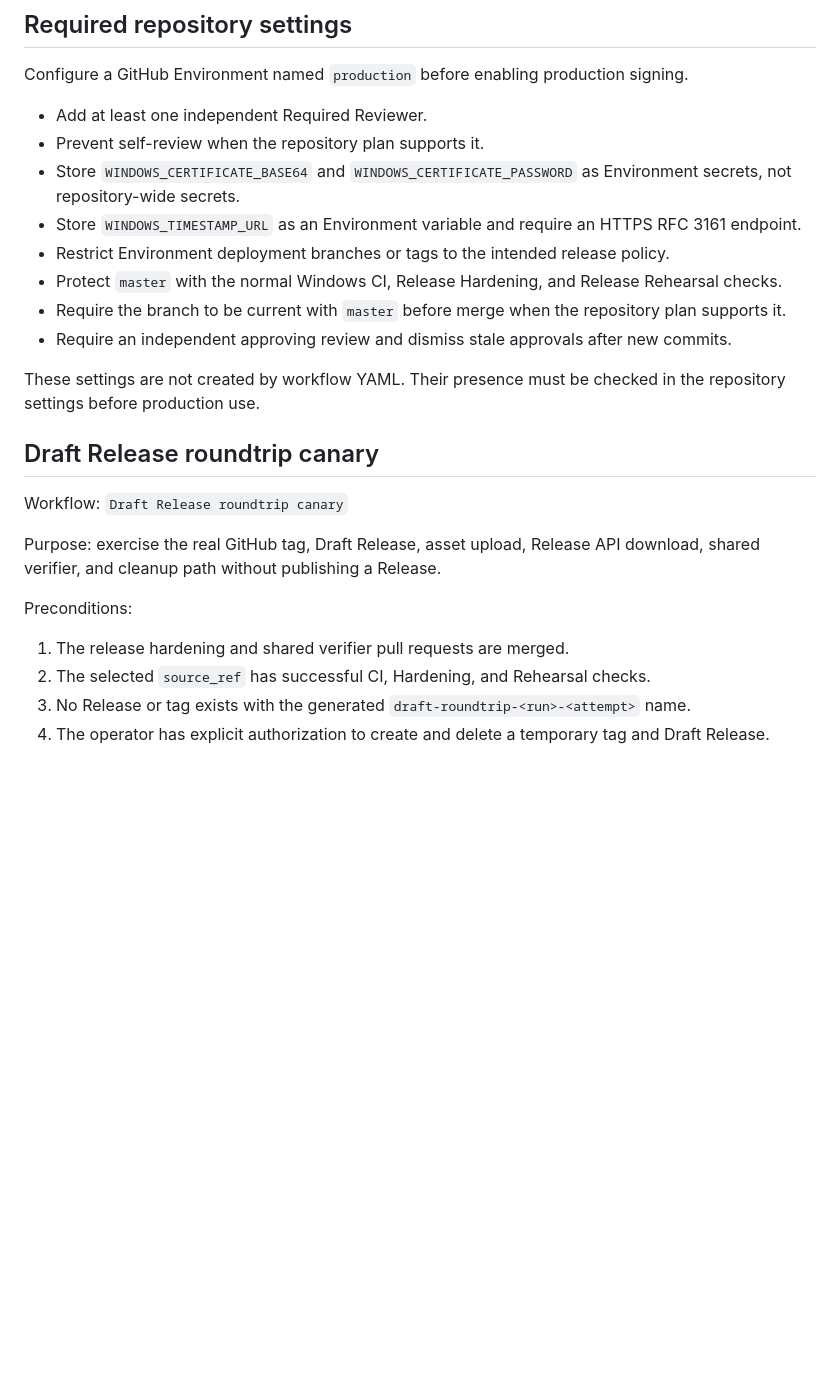
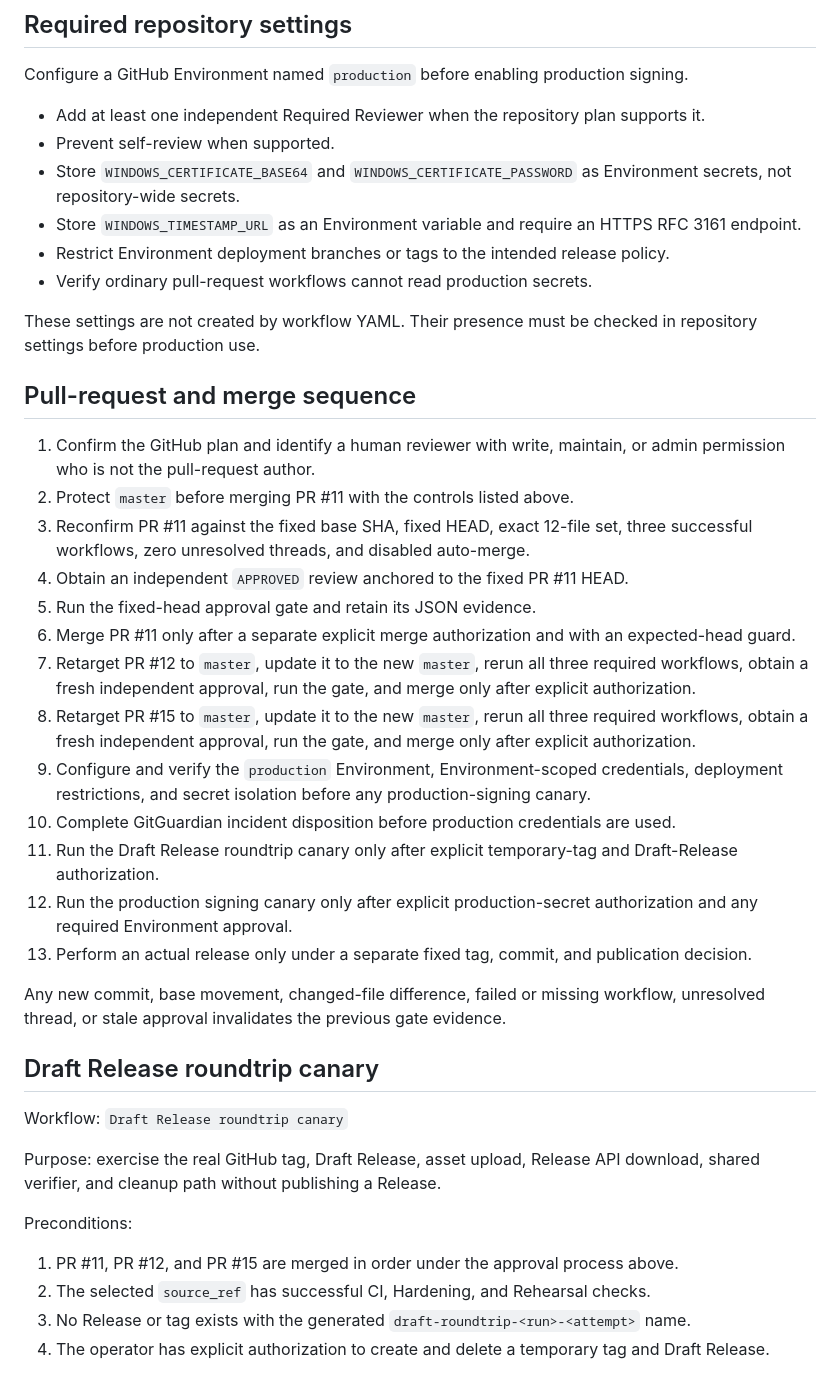
Before and after one commit to kaenozu/kaito, a Markdown page: docs/RELEASE_OPERATIONS.md, the part around one of its changes. Rendered like a GitHub page; blank space fills up the shorter version.

Commit message:
Require repository protection before release merges

```diff
--- a/docs/RELEASE_OPERATIONS.md
+++ b/docs/RELEASE_OPERATIONS.md
@@ -6,16 +60,32 @@ This document separates version-controlled safeguards from repository settings a
 
 Configure a GitHub Environment named `production` before enabling production signing.
 
-- Add at least one independent Required Reviewer.
-- Prevent self-review when the repository plan supports it.
+- Add at least one independent Required Reviewer when the repository plan supports it.
+- Prevent self-review when supported.
 - Store `WINDOWS_CERTIFICATE_BASE64` and `WINDOWS_CERTIFICATE_PASSWORD` as Environment secrets, not repository-wide secrets.
 - Store `WINDOWS_TIMESTAMP_URL` as an Environment variable and require an HTTPS RFC 3161 endpoint.
 - Restrict Environment deployment branches or tags to the intended release policy.
-- Protect `master` with the normal Windows CI, Release Hardening, and Release Rehearsal checks.
-- Require the branch to be current with `master` before merge when the repository plan supports it.
-- Require an independent approving review and dismiss stale approvals after new commits.
+- Verify ordinary pull-request workflows cannot read production secrets.
 
-These settings are not created by workflow YAML. Their presence must be checked in the repository settings before production use.
+These settings are not created by workflow YAML. Their presence must be checked in repository settings before production use.
+
+## Pull-request and merge sequence
+
+1. Confirm the GitHub plan and identify a human reviewer with write, maintain, or admin permission who is not the pull-request author.
+2. Protect `master` before merging PR #11 with the controls listed above.
+3. Reconfirm PR #11 against the fixed base SHA, fixed HEAD, exact 12-file set, three successful workflows, zero unresolved threads, and disabled auto-merge.
+4. Obtain an independent `APPROVED` review anchored to the fixed PR #11 HEAD.
+5. Run the fixed-head approval gate and retain its JSON evidence.
+6. Merge PR #11 only after a separate explicit merge authorization and with an expected-head guard.
+7. Retarget PR #12 to `master`, update it to the new `master`, rerun all three required workflows, obtain a fresh independent approval, run the gate, and merge only after explicit authorization.
+8. Retarget PR #15 to `master`, update it to the new `master`, rerun all three required workflows, obtain a fresh independent approval, run the gate, and merge only after explicit authorization.
+9. Configure and verify the `production` Environment, Environment-scoped credentials, deployment restrictions, and secret isolation before any production-signing canary.
+10. Complete GitGuardian incident disposition before production credentials are used.
+11. Run the Draft Release roundtrip canary only after explicit temporary-tag and Draft-Release authorization.
+12. Run the production signing canary only after explicit production-secret authorization and any required Environment approval.
+13. Perform an actual release only under a separate fixed tag, commit, and publication decision.
+
+Any new commit, base movement, changed-file difference, failed or missing workflow, unresolved thread, or stale approval invalidates the previous gate evidence.
 
 ## Draft Release roundtrip canary
 
@@ -25,7 +95,7 @@ Purpose: exercise the real GitHub tag, Draft Release, asset upload, Release API
 
 Preconditions:
 
-1. The release hardening and shared verifier pull requests are merged.
+1. PR #11, PR #12, and PR #15 are merged in order under the approval process above.
 2. The selected `source_ref` has successful CI, Hardening, and Rehearsal checks.
 3. No Release or tag exists with the generated `draft-roundtrip-<run>-<attempt>` name.
 4. The operator has explicit authorization to create and delete a temporary tag and Draft Release.
```
Also changed, not shown: other parts of docs/RELEASE_OPERATIONS.md (+58 -14 lines).
